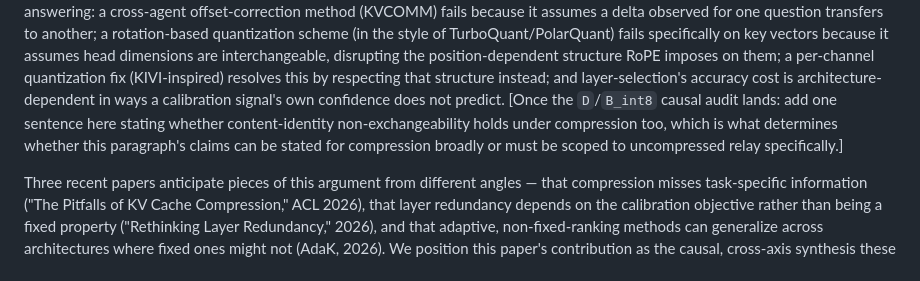
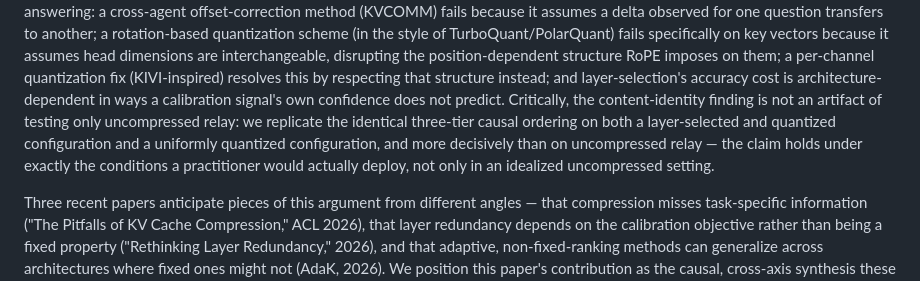
Before and after one commit to LakshyaPachisia12/LAKV, a Markdown page: docs/naacl2027_paper_draft.md, the part around one of its changes. GitHub-like rendering.

```diff
--- a/docs/naacl2027_paper_draft.md
+++ b/docs/naacl2027_paper_draft.md
@@ -67,11 +68,12 @@ interchangeable, disrupting the position-dependent structure RoPE imposes on
 them; a per-channel quantization fix (KIVI-inspired) resolves this by
 respecting that structure instead; and layer-selection's accuracy cost is
 architecture-dependent in ways a calibration signal's own confidence does
-not predict. [Once the `D`/`B_int8` causal audit lands: add one sentence
-here stating whether content-identity non-exchangeability holds under
-compression too, which is what determines whether this paragraph's claims
-can be stated for compression broadly or must be scoped to uncompressed
-relay specifically.]
+not predict. Critically, the content-identity finding is not an artifact of
+testing only uncompressed relay: we replicate the identical three-tier
+causal ordering on both a layer-selected and quantized configuration and a
+uniformly quantized configuration, and more decisively than on uncompressed
+relay — the claim holds under exactly the conditions a practitioner would
+actually deploy, not only in an idealized uncompressed setting.
 
 Three recent papers anticipate pieces of this argument from different
 angles — that compression misses task-specific information ("The Pitfalls
```
Also changed, not shown: other parts of docs/naacl2027_paper_draft.md (+60 -43 lines), CLAUDE.md (+15 -2 lines).
